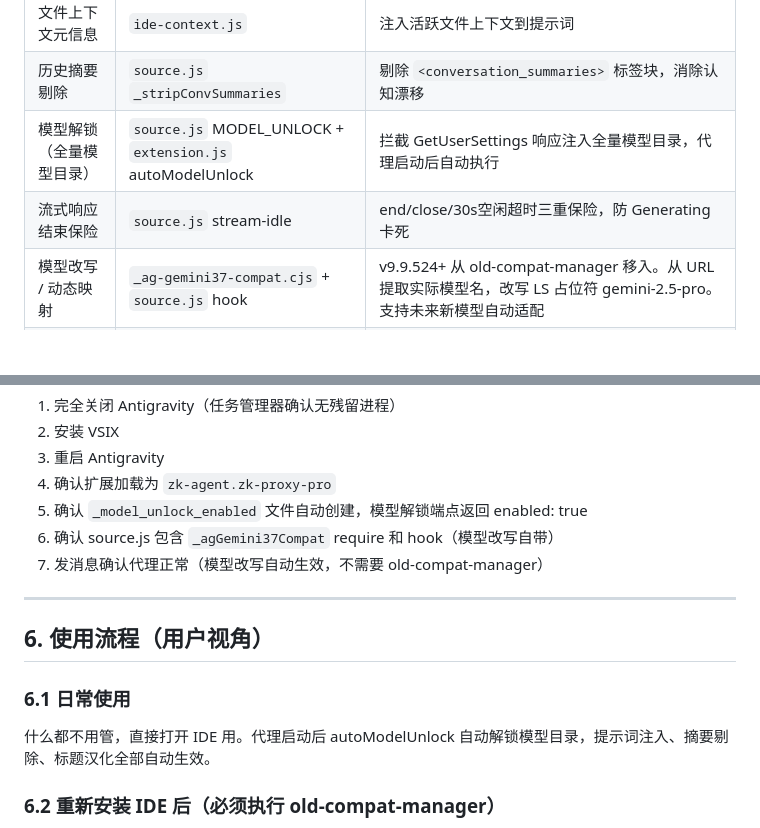
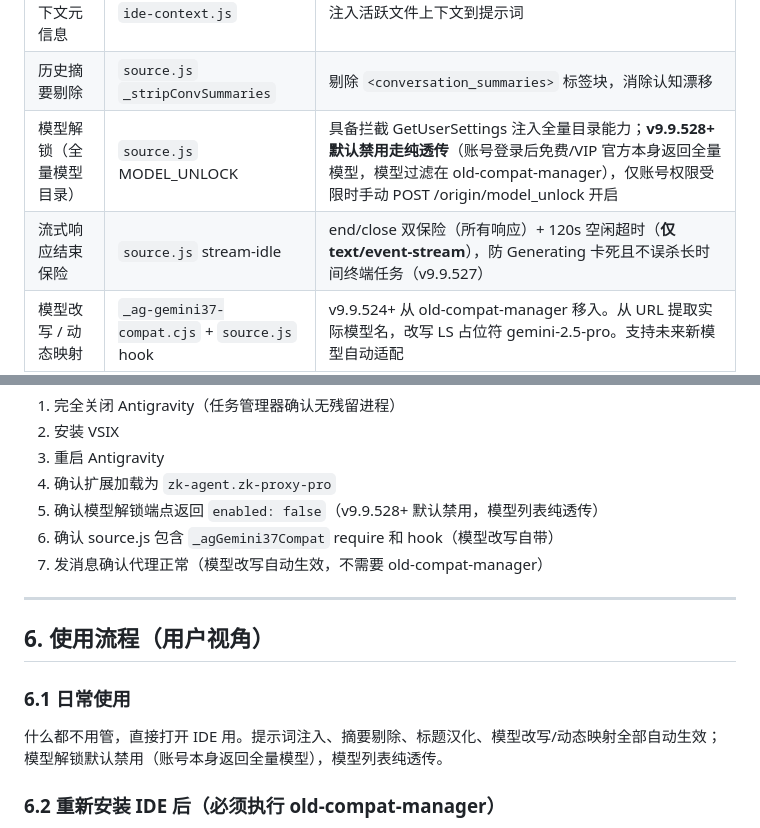
Before and after one commit to Huo-zai-feng-lang-li/Antigravity-Injection, a Markdown page: .agents/rules/README.md, 2 parts joined by grey strips. Rendered like a GitHub page; blank space fills up the shorter version.

```diff
--- a/.agents/rules/README.md
+++ b/.agents/rules/README.md
@@ -16,8 +16,8 @@
 | 会话标题简体中文 | `source.js` + `title-classifier.js` | 检测标题生成请求，改写为简体中文约束 |
 | 文件上下文元信息 | `ide-context.js` | 注入活跃文件上下文到提示词 |
 | 历史摘要剔除 | `source.js` `_stripConvSummaries` | 剔除 `<conversation_summaries>` 标签块，消除认知漂移 |
-| 模型解锁（全量模型目录） | `source.js` MODEL_UNLOCK + `extension.js` autoModelUnlock | 拦截 GetUserSettings 响应注入全量模型目录，代理启动后自动执行 |
-| 流式响应结束保险 | `source.js` stream-idle | end/close/30s空闲超时三重保险，防 Generating 卡死 |
+| 模型解锁（全量模型目录） | `source.js` MODEL_UNLOCK | 具备拦截 GetUserSettings 注入全量目录能力；**v9.9.528+ 默认禁用走纯透传**（账号登录后免费/VIP 官方本身返回全量模型，模型过滤在 old-compat-manager），仅账号权限受限时手动 POST /origin/model_unlock 开启 |
+| 流式响应结束保险 | `source.js` stream-idle | end/close 双保险（所有响应）+ 120s 空闲超时（**仅 text/event-stream**），防 Generating 卡死且不误杀长时间终端任务（v9.9.527） |
 | 模型改写 / 动态映射 | `_ag-gemini37-compat.cjs` + `source.js` hook | v9.9.524+ 从 old-compat-manager 移入。从 URL 提取实际模型名，改写 LS 占位符 gemini-2.5-pro。支持未来新模型自动适配 |
 | 性能优化 | `source.js` | keepAlive false、TTL 缓存、短路预筛 |
 
@@ -154,7 +153,7 @@ node scripts/build-vsix.mjs zk-proxy-pro
 2. 安装 VSIX
 3. 重启 Antigravity
 4. 确认扩展加载为 `zk-agent.zk-proxy-pro`
-5. 确认 `_model_unlock_enabled` 文件自动创建，模型解锁端点返回 enabled: true
+5. 确认模型解锁端点返回 `enabled: false`（v9.9.528+ 默认禁用，模型列表纯透传）
 6. 确认 source.js 包含 `_agGemini37Compat` require 和 hook（模型改写自带）
 7. 发消息确认代理正常（模型改写自动生效，不需要 old-compat-manager）
 
@@ -163,7 +162,7 @@ node scripts/build-vsix.mjs zk-proxy-pro
 ## 6. 使用流程（用户视角）
 
 ### 6.1 日常使用
-什么都不用管，直接打开 IDE 用。代理启动后 autoModelUnlock 自动解锁模型目录，提示词注入、摘要剔除、标题汉化全部自动生效。
+什么都不用管，直接打开 IDE 用。提示词注入、摘要剔除、标题汉化、模型改写/动态映射全部自动生效；模型解锁默认禁用（账号本身返回全量模型），模型列表纯透传。
 
 ### 6.2 重新安装 IDE 后（必须执行 old-compat-manager）
 
```
Also changed, not shown: other parts of .agents/rules/README.md (+13 -14 lines).
